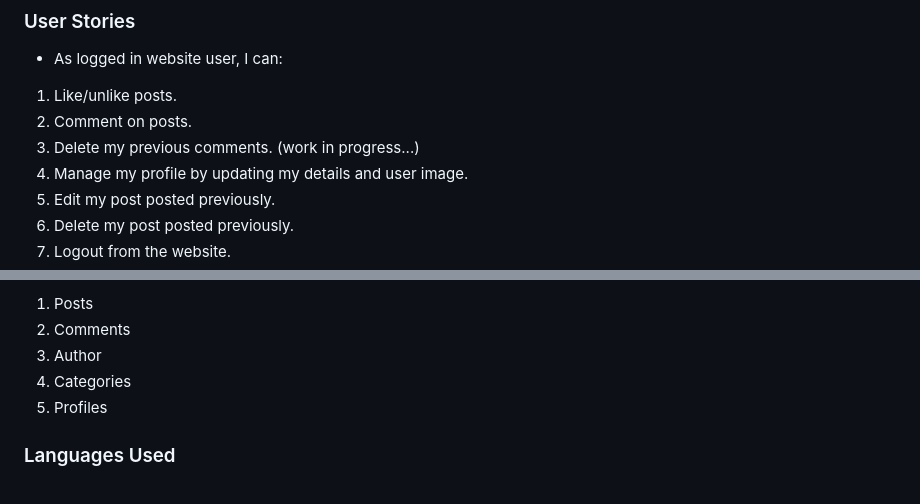
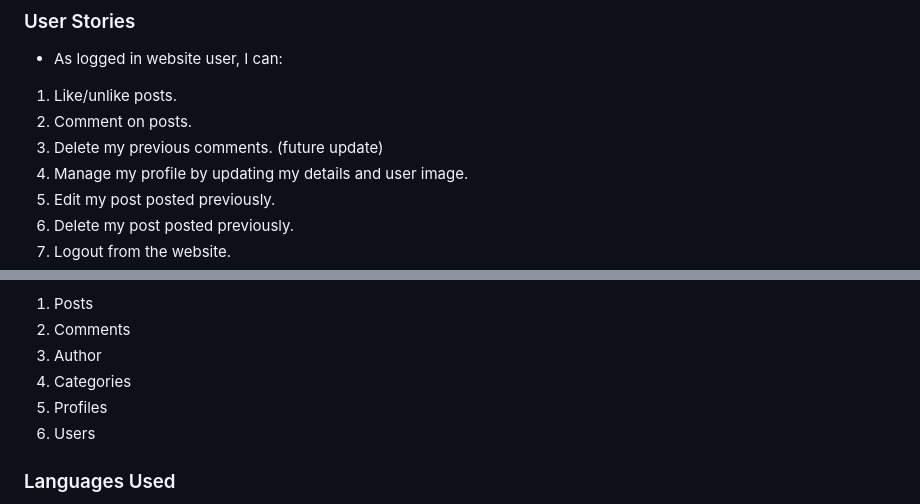
Before and after one commit to Code-Institute-Submissions/florys, a Markdown page: README.md, 2 parts joined by grey strips. GitHub-like rendering.

Commit message:
Fixed text in both readme files

```diff
--- a/README.md
+++ b/README.md
@@ -41,7 +41,7 @@ README Table Content
 
 1. Like/unlike posts.
 2. Comment on posts.
-3. Delete my previous comments. (work in progress...)
+3. Delete my previous comments. (future update)
 4. Manage my profile by updating my details and user image.
 5. Edit my post posted previously.
 6. Delete my post posted previously.
@@ -177,6 +177,7 @@ delete the following ones:
 3. Author
 4. Categories
 5. Profiles
+6. Users
 
 
 ### Languages Used
```
Also changed, not shown: TESTING.md (+1 -1 lines).
